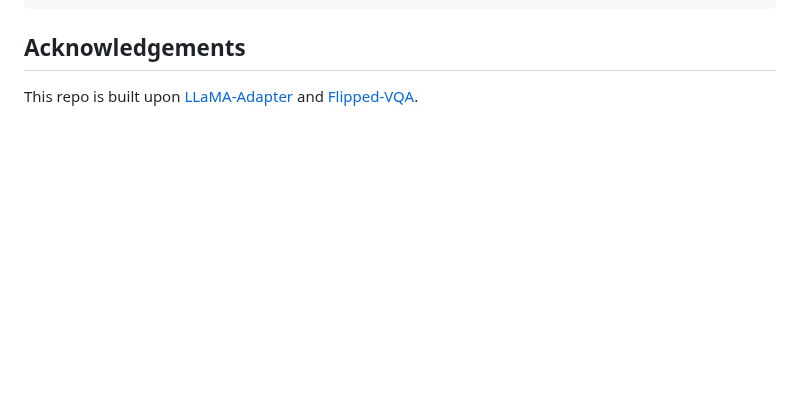
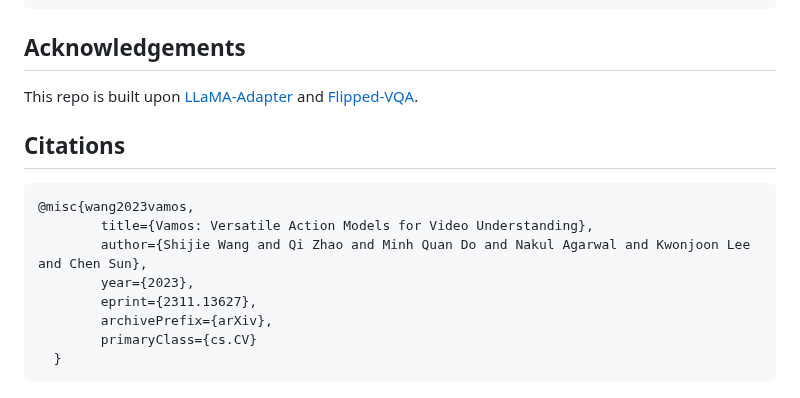
Before and after one commit to brown-palm/Vamos, a Markdown page: README.md, the part around the change. Drawn GitHub-style; blank space fills up the shorter version.

Commit message:
add citation

````diff
--- a/README.md
+++ b/README.md
@@ -116,3 +116,15 @@ torchrun --rdzv_endpoint 127.0.0.1:1234 --nproc_per_node 4 eval.py --model 8B --
 ## Acknowledgements
 
 This repo is built upon [LLaMA-Adapter](https://github.com/OpenGVLab/LLaMA-Adapter) and [Flipped-VQA](https://github.com/mlvlab/Flipped-VQA).
+
+## Citations
+```
+@misc{wang2023vamos,
+        title={Vamos: Versatile Action Models for Video Understanding},
+        author={Shijie Wang and Qi Zhao and Minh Quan Do and Nakul Agarwal and Kwonjoon Lee and Chen Sun},
+        year={2023},
+        eprint={2311.13627},
+        archivePrefix={arXiv},
+        primaryClass={cs.CV}
+  }
+```
````
